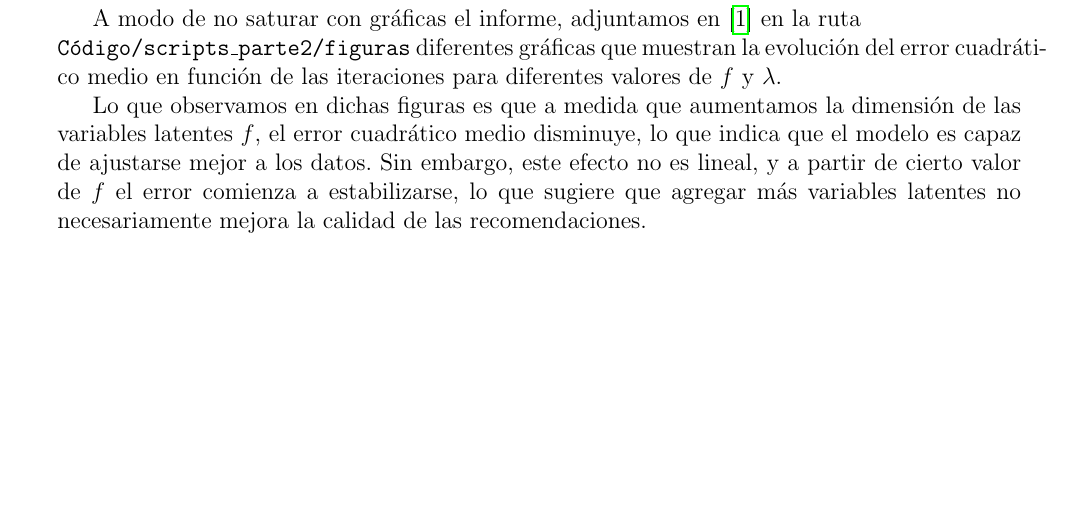
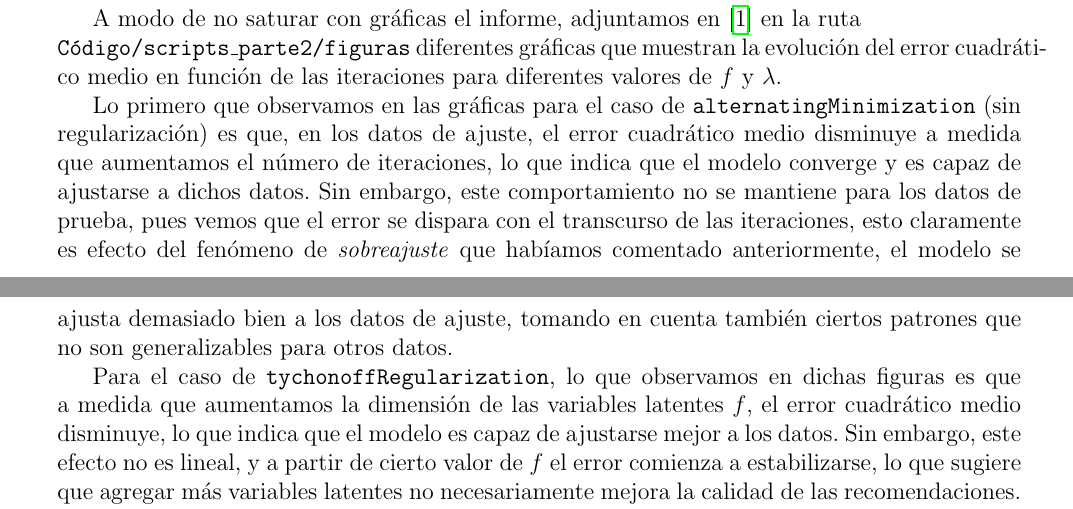
Before and after one commit to santi-esquerre/MetNum--Obligatorio2--SistemasDeRecomendacion, a LaTeX document (Informe/informe.tex): part of page 9 of 10 before the commit and two parts of pages 9 and 10 of 10 after it, the two joined at a grey line, cut so that both start at the same text, the shorter picture padded with empty space. Compiled offline with pdfLaTeX.

Commit message:
Correcciónes

```diff
--- a/Informe/informe.tex
+++ b/Informe/informe.tex
@@ -606,7 +606,9 @@ Para el caso de filtrado basado en contenidos, vimos como en las implementacione
 
 A modo de no saturar con gráficas el informe, adjuntamos en \cite{repoGithub} en la ruta\\ \texttt{Código/scripts\_parte2/figuras} diferentes gráficas que muestran la evolución del error cuadrático medio en función de las iteraciones para diferentes valores de \( f \) y \( \lambda \).
 
-Lo que observamos en dichas figuras es que a medida que aumentamos la dimensión de las variables latentes \( f \), el error cuadrático medio disminuye, lo que indica que el modelo es capaz de ajustarse mejor a los datos. Sin embargo, este efecto no es lineal, y a partir de cierto valor de \( f \) el error comienza a estabilizarse, lo que sugiere que agregar más variables latentes no necesariamente mejora la calidad de las recomendaciones.
+Lo primero que observamos en las gráficas para el caso de \texttt{alternatingMinimization} (sin regularización) es que, en los datos de ajuste, el error cuadrático medio disminuye a medida que aumentamos el número de iteraciones, lo que indica que el modelo converge y es capaz de ajustarse a dichos datos. Sin embargo, este comportamiento no se mantiene para los datos de prueba, pues vemos que el error se dispara con el transcurso de las iteraciones, esto claramente es efecto del fenómeno de \textit{sobreajuste} que habíamos comentado anteriormente, el modelo se ajusta demasiado bien a los datos de ajuste, tomando en cuenta también ciertos patrones que no son generalizables para otros datos.
+
+Para el caso de \texttt{tychonoffRegularization}, lo que observamos en dichas figuras es que a medida que aumentamos la dimensión de las variables latentes \( f \), el error cuadrático medio disminuye, lo que indica que el modelo es capaz de ajustarse mejor a los datos. Sin embargo, este efecto no es lineal, y a partir de cierto valor de \( f \) el error comienza a estabilizarse, lo que sugiere que agregar más variables latentes no necesariamente mejora la calidad de las recomendaciones.
 
 En cuanto a los valores de \( \lambda \), observamos que la regularización de Tychonoff permite controlar el sobreajuste y mejorar la generalización del modelo. A medida que aumentamos \( \lambda \), el error cuadrático medio en los datos de prueba disminuye, lo que indica que el modelo es capaz de generalizar mejor a nuevos datos y evitar el sobreajuste.
 
```
Also changed, not shown: Informe/informe.pdf, 2 other files.
